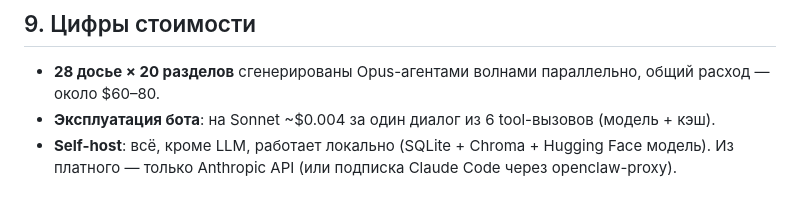
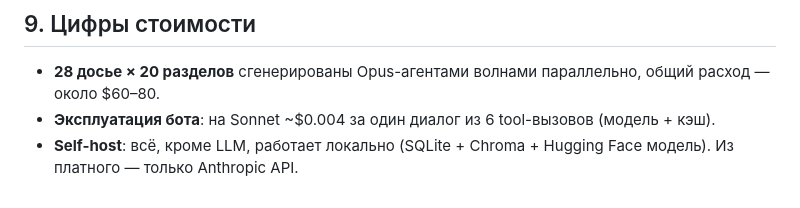
Before and after one commit to IliaOknesavi/darwin-rag, a Markdown page: ARCHITECTURE.md, the part around the change. Drawn GitHub-style.

Commit message:
docs: убрать упоминание openclaw-proxy в разделе стоимости

```diff
--- a/ARCHITECTURE.md
+++ b/ARCHITECTURE.md
@@ -173,5 +173,4 @@ Telegram **не рендерит markdown-таблицы** (`| col | col |`). Р
 - **Эксплуатация бота**: на Sonnet ~$0.004 за один диалог из 6 tool-вызовов
   (модель + кэш).
 - **Self-host**: всё, кроме LLM, работает локально (SQLite + Chroma +
-  Hugging Face модель). Из платного — только Anthropic API (или
-  подписка Claude Code через openclaw-proxy).
+  Hugging Face модель). Из платного — только Anthropic API.
```
